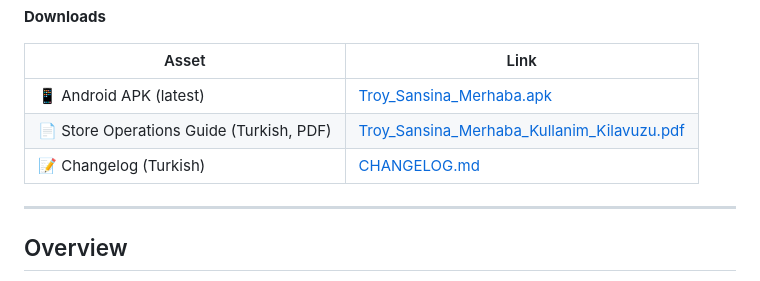
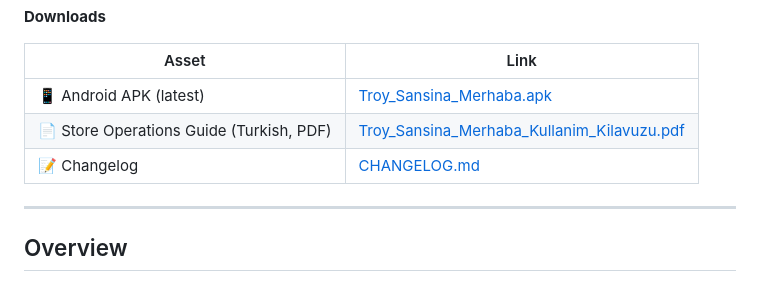
Before and after one commit to kcandost/troy-sansina-merhaba, a Markdown page: README.md, the part around the change. Rendered like a GitHub page.

Commit message:
docs: changelog in English
Co-Authored-By: Claude Fable 5.1 <noreply@anthropic.com>
Claude-Session: https://claude.ai/code/session_01QNJe1S5zbrEm7ATCrjoMjp

```diff
--- a/README.md
+++ b/README.md
@@ -8,7 +8,7 @@ An interactive in-store campaign game for TROY (Apple Premium Partner, Türkiye)
 |---|---|
 | 📱 Android APK (latest) | [Troy_Sansina_Merhaba.apk](https://github.com/kcandost/troy-sansina-merhaba/releases/latest/download/Troy_Sansina_Merhaba.apk) |
 | 📄 Store Operations Guide (Turkish, PDF) | [Troy_Sansina_Merhaba_Kullanim_Kilavuzu.pdf](docs/Troy_Sansina_Merhaba_Kullanim_Kilavuzu.pdf) |
-| 📝 Changelog (Turkish) | [CHANGELOG.md](CHANGELOG.md) |
+| 📝 Changelog | [CHANGELOG.md](CHANGELOG.md) |
 
 ---
 
```
Also changed, not shown: CHANGELOG.md (+24 -24 lines).
